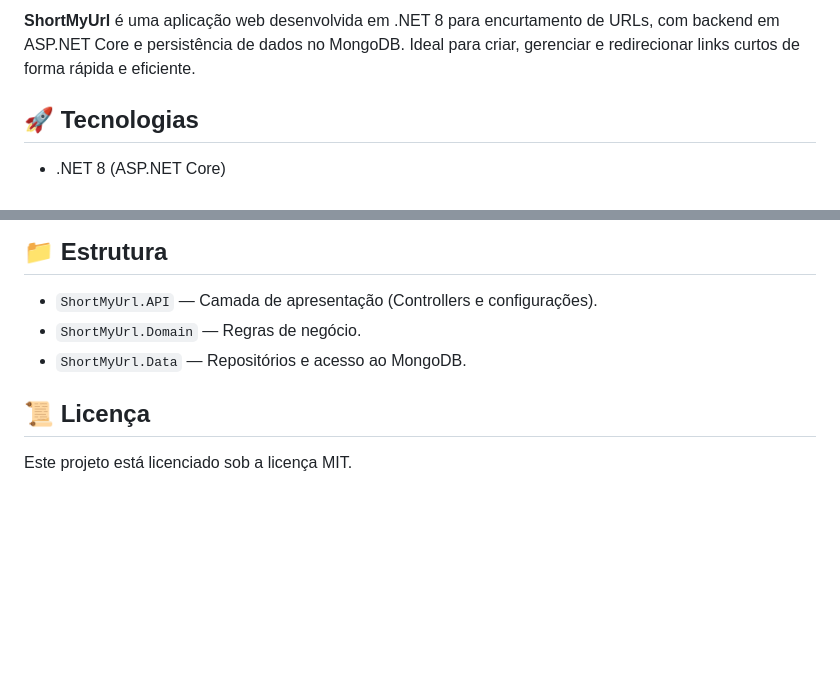
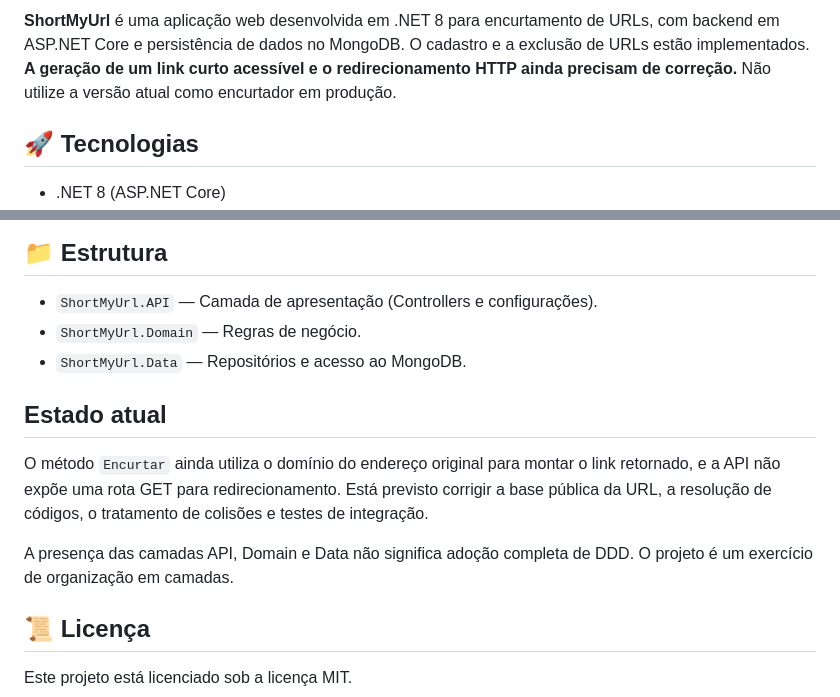
Before and after one commit to Felipe-Amorim-Dev/ShortMyUrl-DOTNET, a Markdown page: README.md, 2 parts joined by grey strips. GitHub-like rendering; blank space fills up the shorter version.

Commit message:
Corrigir instruções e deixar claras as limitações do projeto

```diff
--- a/README.md
+++ b/README.md
@@ -8,6 +7,7 @@
 
 
-**ShortMyUrl** é uma aplicação web desenvolvida em .NET 8 para encurtamento de URLs, com backend em ASP.NET Core e persistência de dados no MongoDB. Ideal para criar, gerenciar e redirecionar links curtos de forma rápida e eficiente.
+
+**ShortMyUrl** é uma aplicação web desenvolvida em .NET 8 para encurtamento de URLs, com backend em ASP.NET Core e persistência de dados no MongoDB. O cadastro e a exclusão de URLs estão implementados. **A geração de um link curto acessível e o redirecionamento HTTP ainda precisam de correção.** Não utilize a versão atual como encurtador em produção.
 
 ## 🚀 Tecnologias
 
@@ -87,6 +87,12 @@ networks:
 - `ShortMyUrl.Domain` — Regras de negócio.
 - `ShortMyUrl.Data` — Repositórios e acesso ao MongoDB.
 
+## Estado atual
+
+O método `Encurtar` ainda utiliza o domínio do endereço original para montar o link retornado, e a API não expõe uma rota GET para redirecionamento. Está previsto corrigir a base pública da URL, a resolução de códigos, o tratamento de colisões e testes de integração.
+
+A presença das camadas API, Domain e Data não significa adoção completa de DDD. O projeto é um exercício de organização em camadas.
+
 ## 📜 Licença
 
 Este projeto está licenciado sob a licença MIT.
```
Also changed, not shown: other parts of README.md (+0 -1 lines).
